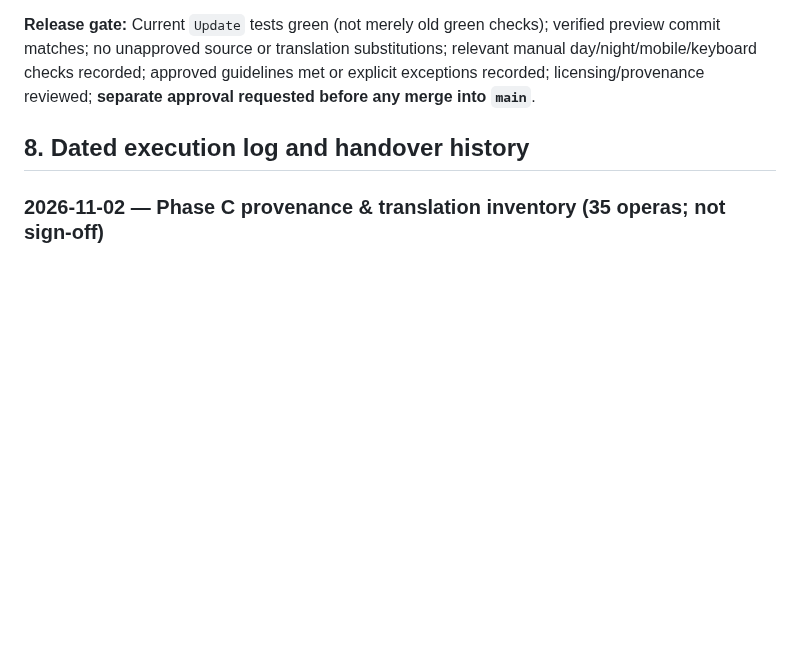
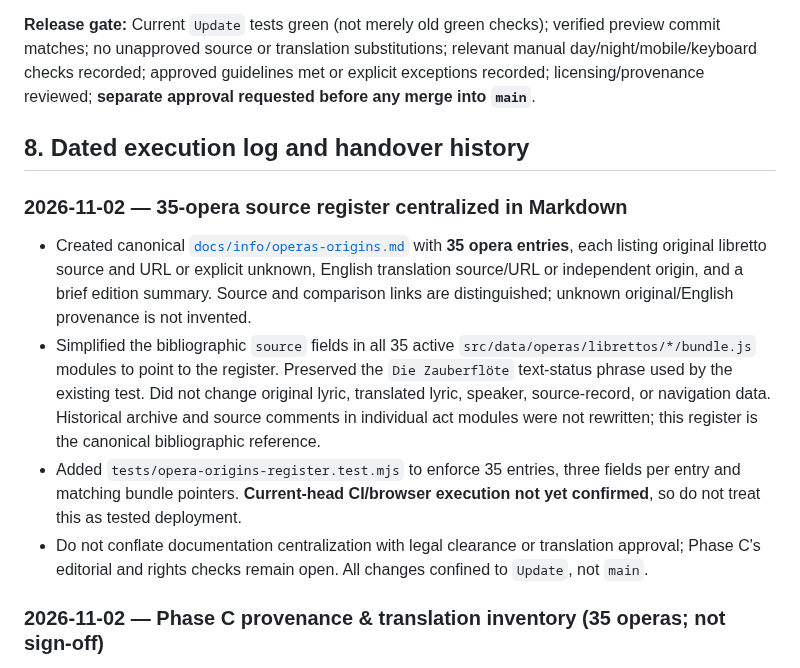
Before and after one commit to AsuraFY/my-favorite-operas, a Markdown page: docs/reviews/global-audit.md, the part around the change. Rendered like a GitHub page; blank space fills up the shorter version.

Commit message:
docs(audit): record centralized Markdown provenance register and pending verification

```diff
--- a/docs/reviews/global-audit.md
+++ b/docs/reviews/global-audit.md
@@ -181,6 +181,13 @@ Every resolved issue must cite **actual changed paths, commit SHA, source editio
 
 ## 8. Dated execution log and handover history
 
+### 2026-11-02 — 35-opera source register centralized in Markdown
+
+- Created canonical [`docs/info/operas-origins.md`](../info/operas-origins.md) with **35 opera entries**, each listing original libretto source and URL or explicit unknown, English translation source/URL or independent origin, and a brief edition summary. Source and comparison links are distinguished; unknown original/English provenance is not invented.
+- Simplified the bibliographic `source` fields in all 35 active `src/data/operas/librettos/*/bundle.js` modules to point to the register. Preserved the `Die Zauberflöte` text-status phrase used by the existing test. Did not change original lyric, translated lyric, speaker, source-record, or navigation data. Historical archive and source comments in individual act modules were not rewritten; this register is the canonical bibliographic reference.
+- Added `tests/opera-origins-register.test.mjs` to enforce 35 entries, three fields per entry and matching bundle pointers. **Current-head CI/browser execution not yet confirmed**, so do not treat this as tested deployment.
+- Do not conflate documentation centralization with legal clearance or translation approval; Phase C's editorial and rights checks remain open. All changes confined to `Update`, not `main`.
+
 ### 2026-11-02 — Phase C provenance & translation inventory (35 operas; not sign-off)
 
 Inspected all **35 active libretto bundles** on `Update`; identified source/provenance descriptions and distinguished draft translations, historic adaptations and review claims. This is a **metadata inventory, not line-by-line translation review or legal clearance**. At least these source families require separate licensing/reproduction assessment: Opera Guide transcriptions, Librettidopera (terms/attribution and non-commercial/share-alike conditions), DraCor TEI editions, public-domain Project Gutenberg historical editions, modern opera-house PDF editions, and LibrettoArchive English reading text. Composer/librettist lifetime alone does not prove a modern translation or transcription is free to republish.
```
